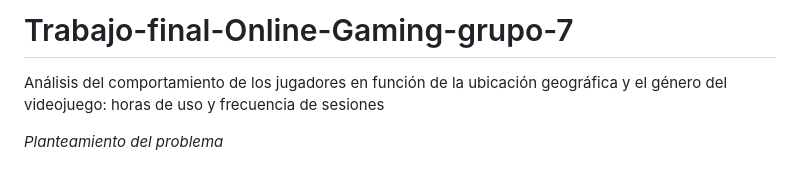
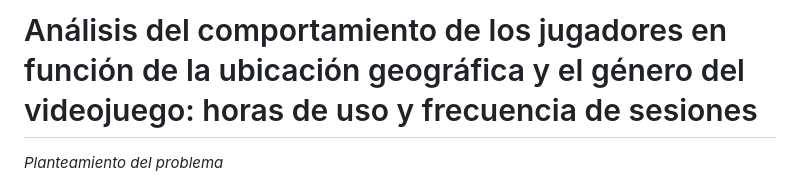
Before and after one commit to randyl21/Trabajo-final-Online-Gaming-grupo-7, a Markdown page: README.md, the part around the change. Rendered like a GitHub page.

Commit message:
Actualizando titulo del README

```diff
--- a/README.md
+++ b/README.md
@@ -1,5 +1,4 @@
-# Trabajo-final-Online-Gaming-grupo-7
-Análisis del comportamiento de los jugadores en función de la ubicación geográfica y el género del videojuego: horas de uso y frecuencia de sesiones
+# Análisis del comportamiento de los jugadores en función de la ubicación geográfica y el género del videojuego: horas de uso y frecuencia de sesiones
 
 *Planteamiento del problema*
 
```
